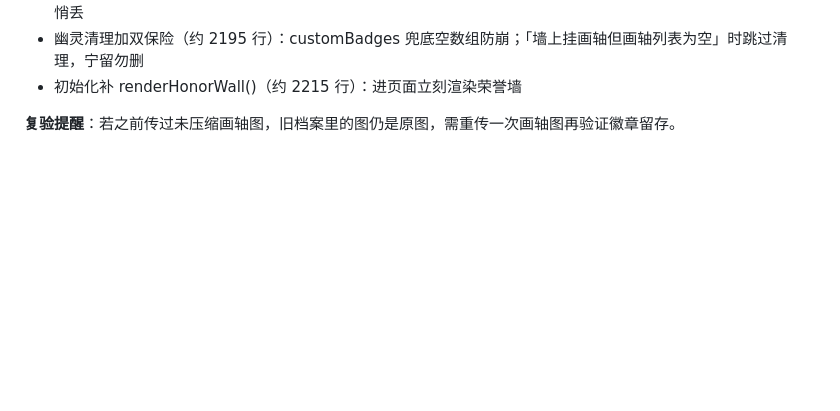
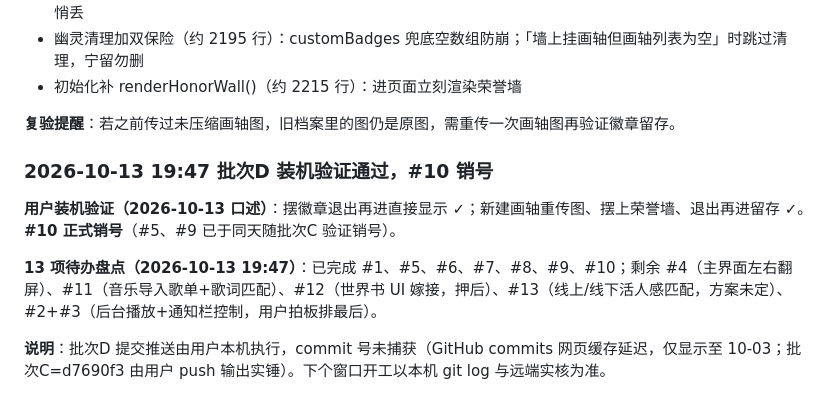
Before and after one commit to jinyu459/jinyu-phone, a Markdown page: 开发日志.md, the part around the change. Drawn GitHub-style; blank space fills up the shorter version.

```diff
--- a/开发日志.md
+++ b/开发日志.md
@@ -145,3 +145,11 @@ GitHub 侧（沙箱无外网时用浏览器，只读即可，不必登录）：
 - 初始化补 renderHonorWall()（约 2215 行）：进页面立刻渲染荣誉墙
 
 **复验提醒**：若之前传过未压缩画轴图，旧档案里的图仍是原图，需重传一次画轴图再验证徽章留存。
+
+### 2026-10-13 19:47 批次D 装机验证通过，#10 销号
+
+**用户装机验证（2026-10-13 口述）**：摆徽章退出再进直接显示 ✓；新建画轴重传图、摆上荣誉墙、退出再进留存 ✓。**#10 正式销号**（#5、#9 已于同天随批次C 验证销号）。
+
+**13 项待办盘点（2026-10-13 19:47）**：已完成 #1、#5、#6、#7、#8、#9、#10；剩余 #4（主界面左右翻屏）、#11（音乐导入歌单+歌词匹配）、#12（世界书 UI 嫁接，押后）、#13（线上/线下活人感匹配，方案未定）、#2+#3（后台播放+通知栏控制，用户拍板排最后）。
+
+**说明**：批次D 提交推送由用户本机执行，commit 号未捕获（GitHub commits 网页缓存延迟，仅显示至 10-03；批次C=d7690f3 由用户 push 输出实锤）。下个窗口开工以本机 git log 与远端实核为准。
```
Also changed, not shown: 当前进度.md (+14 -33 lines).
